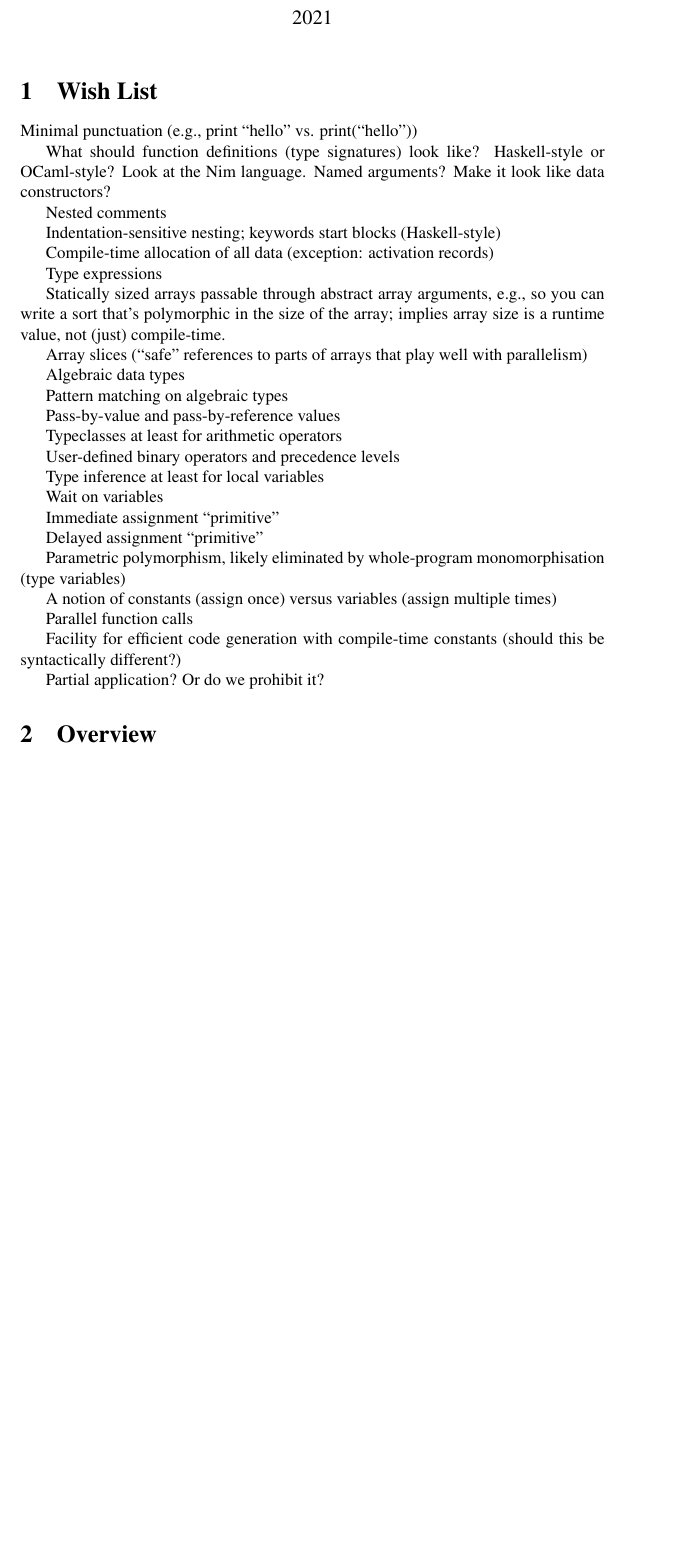
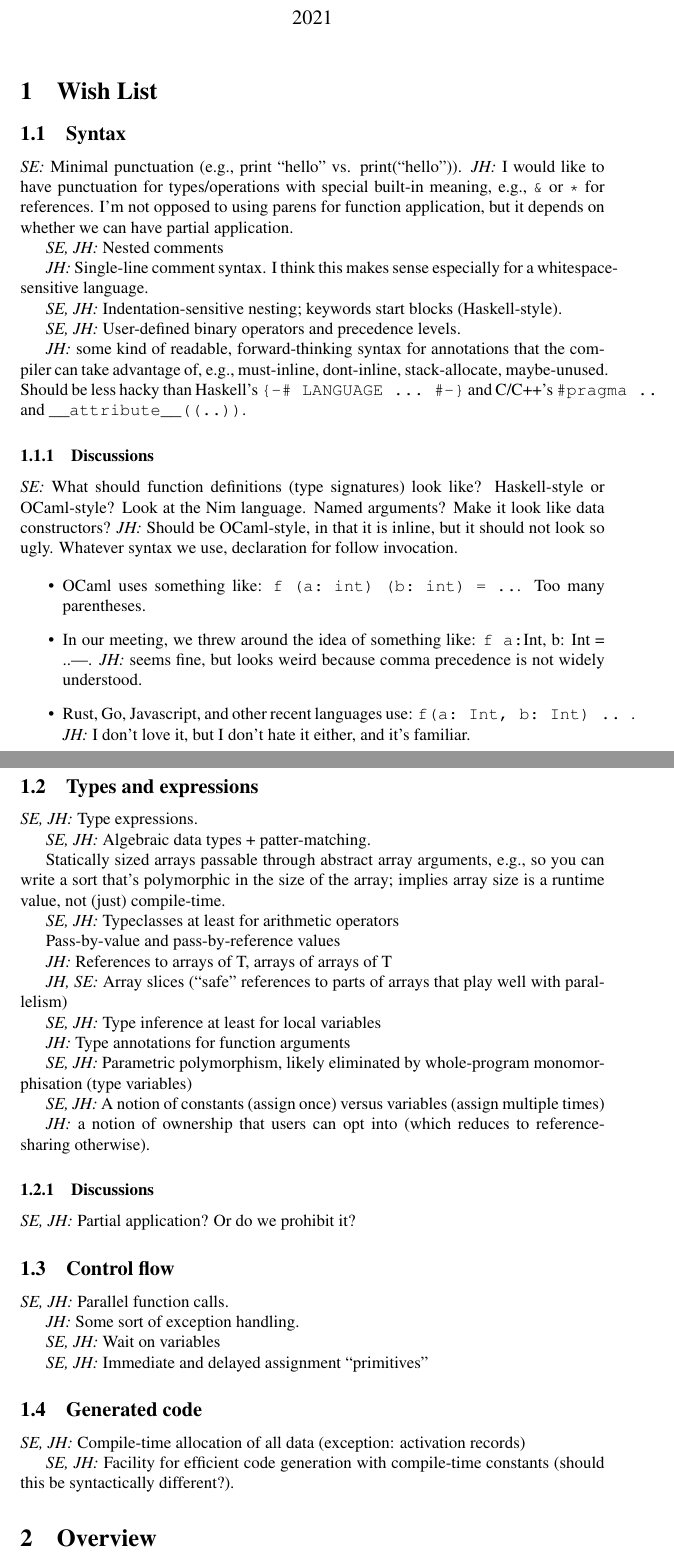
Before and after one commit to ssm-lang/sslang, a LaTeX document (doc/sslang-lrm.tex): part of page 1 of 3 before the commit and two parts of pages 1 and 2 of 4 after it, the two joined at a grey line, cut so that both start at the same text, the shorter picture padded with empty space. Compiled offline with pdfLaTeX.

Commit message:
Reorg wish, added John's opinions.

```diff
--- a/doc/sslang-lrm.tex
+++ b/doc/sslang-lrm.tex
@@ -29,50 +29,99 @@
 
 \section{Wish List}
 
-Minimal punctuation (e.g., print ``hello'' vs. print(``hello''))
+\subsection{Syntax}
 
-What should function definitions (type signatures) look like?  Haskell-style or OCaml-style?  Look at the Nim language.  Named arguments?  Make it look like data constructors?
+\textit{SE:} Minimal punctuation (e.g., print ``hello'' vs. print(``hello'')).
+\textit{JH:} I would like to have punctuation for types/operations with special
+built-in meaning, e.g., \verb|&| or \verb|*| for references. I'm not opposed to
+using parens for function application, but it depends on whether we can have
+partial application.
 
-Nested comments
+\textit{SE, JH:} Nested comments
 
-Indentation-sensitive nesting; keywords start blocks (Haskell-style)
+\textit{JH:} Single-line comment syntax. I think this makes sense especially for
+a whitespace-sensitive language.
 
-Compile-time allocation of all data (exception: activation records)
+\textit{SE, JH:} Indentation-sensitive nesting; keywords start blocks (Haskell-style).
 
-Type expressions
+\textit{SE, JH:} User-defined binary operators and precedence levels.
 
-Statically sized arrays passable through abstract array arguments, e.g., so you can write a sort that's polymorphic in the size of the array; implies array size is a runtime value, not (just) compile-time.
+\textit{JH:} some kind of readable, forward-thinking syntax for annotations that
+the compiler can take advantage of, e.g., must-inline, dont-inline,
+stack-allocate, maybe-unused. Should be less hacky than Haskell's
+\verb|{-# LANGUAGE ... #-}| and C/C++'s \verb|#pragma ..| and
+\verb|__attribute__((..))|.
 
-Array slices (``safe'' references to parts of arrays that play well with
-parallelism)
+\subsubsection{Discussions}
 
-Algebraic data types
+\textit{SE:} What should function definitions (type signatures) look like?
+Haskell-style or OCaml-style?  Look at the Nim language.  Named arguments?  Make
+it look like data constructors?
+\textit{JH:} Should be OCaml-style, in that it is inline, but it should not look
+so ugly. Whatever syntax we use, declaration for follow invocation.
 
-Pattern matching on algebraic types
+\begin{itemize}
+  \item OCaml uses something like: \verb|f (a: int) (b: int) = ..|. Too many
+    parentheses.
+  \item In our meeting, we threw around the idea of something like: \verb|f a:
+    Int, b: Int = ..|. \textit{JH:} seems fine, but looks weird because comma
+    precedence is not widely understood.
+  \item Rust, Go, Javascript, and other recent languages use: \verb|f(a: Int, b: Int) .. |.
+    \textit{JH:} I don't love it, but I don't hate it either, and it's familiar.
+\end{itemize}
+
+\subsection{Types and expressions}
+
+\textit{SE, JH:} Type expressions.
+
+\textit{SE, JH:} Algebraic data types + patter-matching.
+
+Statically sized arrays passable through abstract array arguments, e.g., so you
+can write a sort that's polymorphic in the size of the array; implies array size
+is a runtime value, not (just) compile-time.
+
+\textit{SE, JH:} Typeclasses at least for arithmetic operators
 
 Pass-by-value and pass-by-reference values
 
-Typeclasses at least for arithmetic operators
+\textit{JH:} References to arrays of T, arrays of arrays of T
 
-User-defined binary operators and precedence levels
+\textit{JH, SE:} Array slices (``safe'' references to parts of arrays that play
+well with parallelism)
 
-Type inference at least for local variables
+\textit{SE, JH:} Type inference at least for local variables
 
-Wait on variables
+\textit{JH:} Type annotations for function arguments
 
-Immediate assignment ``primitive''
+\textit{SE, JH:} Parametric polymorphism, likely eliminated by whole-program
+monomorphisation (type variables)
 
-Delayed assignment ``primitive''
+\textit{SE, JH:} A notion of constants (assign once) versus variables (assign
+multiple times)
 
-Parametric polymorphism, likely eliminated by whole-program monomorphisation (type variables)
+\textit{JH:} a notion of ownership that users can opt into (which reduces to
+reference-sharing otherwise).
 
-A notion of constants (assign once) versus variables (assign multiple times)
+\subsubsection{Discussions}
 
-Parallel function calls
+\textit{SE, JH:} Partial application?  Or do we prohibit it?
 
-Facility for efficient code generation with compile-time constants (should this be syntactically different?)
+\subsection{Control flow}
 
-Partial application?  Or do we prohibit it?
+\textit{SE, JH:} Parallel function calls.
+
+\textit{JH:} Some sort of exception handling.
+
+\textit{SE, JH:} Wait on variables
+
+\textit{SE, JH:} Immediate and delayed assignment ``primitives''
+
+\subsection{Generated code}
+
+\textit{SE, JH:} Compile-time allocation of all data (exception: activation records)
+
+\textit{SE, JH:} Facility for efficient code generation with compile-time
+constants (should this be syntactically different?).
 
 \section{Overview}
 
```
